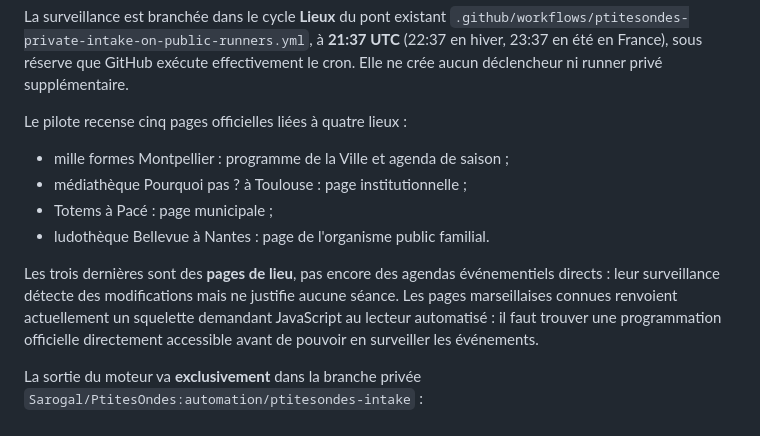
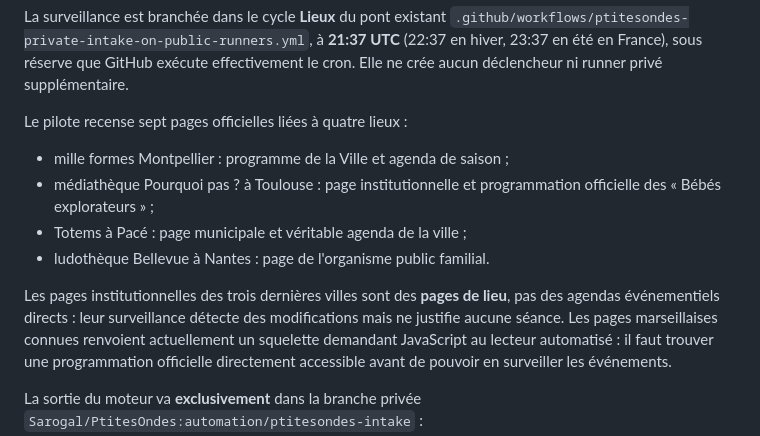
Before and after one commit to Sarogal/Ondes-Catalogues, a Markdown page: PTITESONDES_LIEUX_PERMANENTS.md, the part around the change. GitHub-like rendering.

Commit message:
docs(ptitesondes): inclure les programmes directs Totems et Bébés explorateurs

```diff
--- a/PTITESONDES_LIEUX_PERMANENTS.md
+++ b/PTITESONDES_LIEUX_PERMANENTS.md
@@ -76,14 +76,15 @@ La surveillance est branchée dans le cycle **Lieux** du pont existant
 que GitHub exécute effectivement le cron. Elle ne crée aucun déclencheur
 ni runner privé supplémentaire.
 
-Le pilote recense cinq pages officielles liées à quatre lieux :
+Le pilote recense sept pages officielles liées à quatre lieux :
 - mille formes Montpellier : programme de la Ville et agenda de saison ;
-- médiathèque Pourquoi pas ? à Toulouse : page institutionnelle ;
-- Totems à Pacé : page municipale ;
+- médiathèque Pourquoi pas ? à Toulouse : page institutionnelle et
+  programmation officielle des « Bébés explorateurs » ;
+- Totems à Pacé : page municipale et véritable agenda de la ville ;
 - ludothèque Bellevue à Nantes : page de l'organisme public familial.
 
-Les trois dernières sont des **pages de lieu**, pas encore des agendas
-événementiels directs : leur surveillance détecte des modifications mais
+Les pages institutionnelles des trois dernières villes sont des
+**pages de lieu**, pas des agendas événementiels directs : leur surveillance détecte des modifications mais
 ne justifie aucune séance. Les pages marseillaises connues renvoient
 actuellement un squelette demandant JavaScript au lecteur automatisé :
 il faut trouver une programmation officielle directement accessible
```
